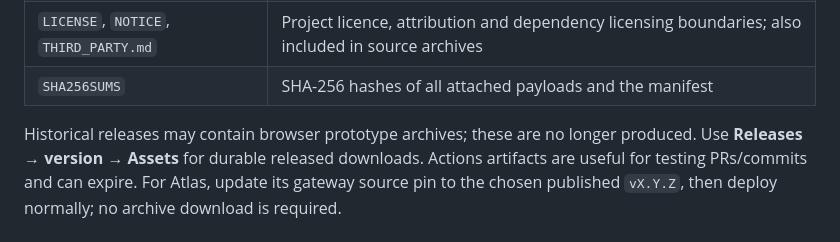
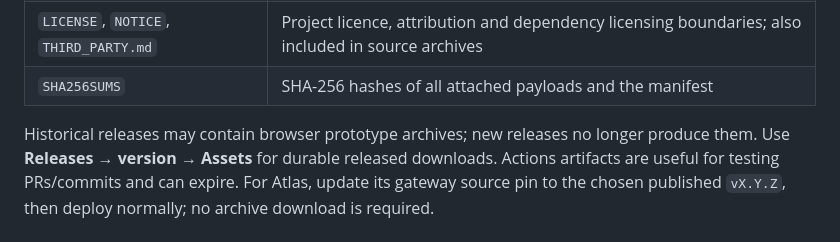
Before and after one commit to lewiskingy/music-controller, a Markdown page: docs/releases.md, the part around the change. GitHub-like rendering.

Commit message:
Remove remaining stale prototype documentation

```diff
--- a/docs/releases.md
+++ b/docs/releases.md
@@ -46,7 +46,7 @@ The downloaded draft installer still discovers **published stable releases**, no
 | `LICENSE`, `NOTICE`, `THIRD_PARTY.md` | Project licence, attribution and dependency licensing boundaries; also included in source archives |
 | `SHA256SUMS` | SHA-256 hashes of all attached payloads and the manifest |
 
-Historical releases may contain browser prototype archives; these are no longer produced.
+Historical releases may contain browser prototype archives; new releases no longer produce them.
 Use **Releases → version → Assets** for durable released downloads. Actions artifacts are useful for testing PRs/commits and can expire. For Atlas, update its gateway source pin to the chosen published `vX.Y.Z`, then deploy normally; no archive download is required.
 
 ## Manual preparation, retries and safeguards
```
